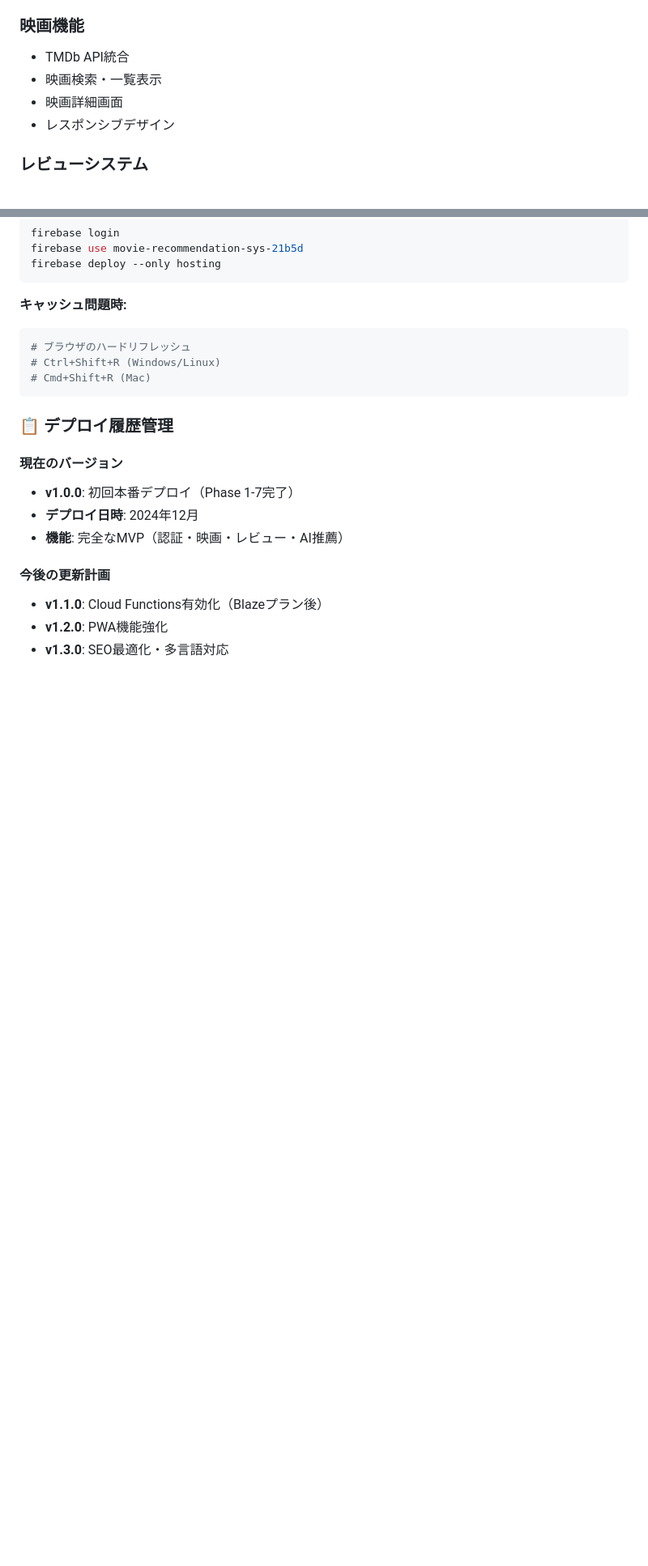
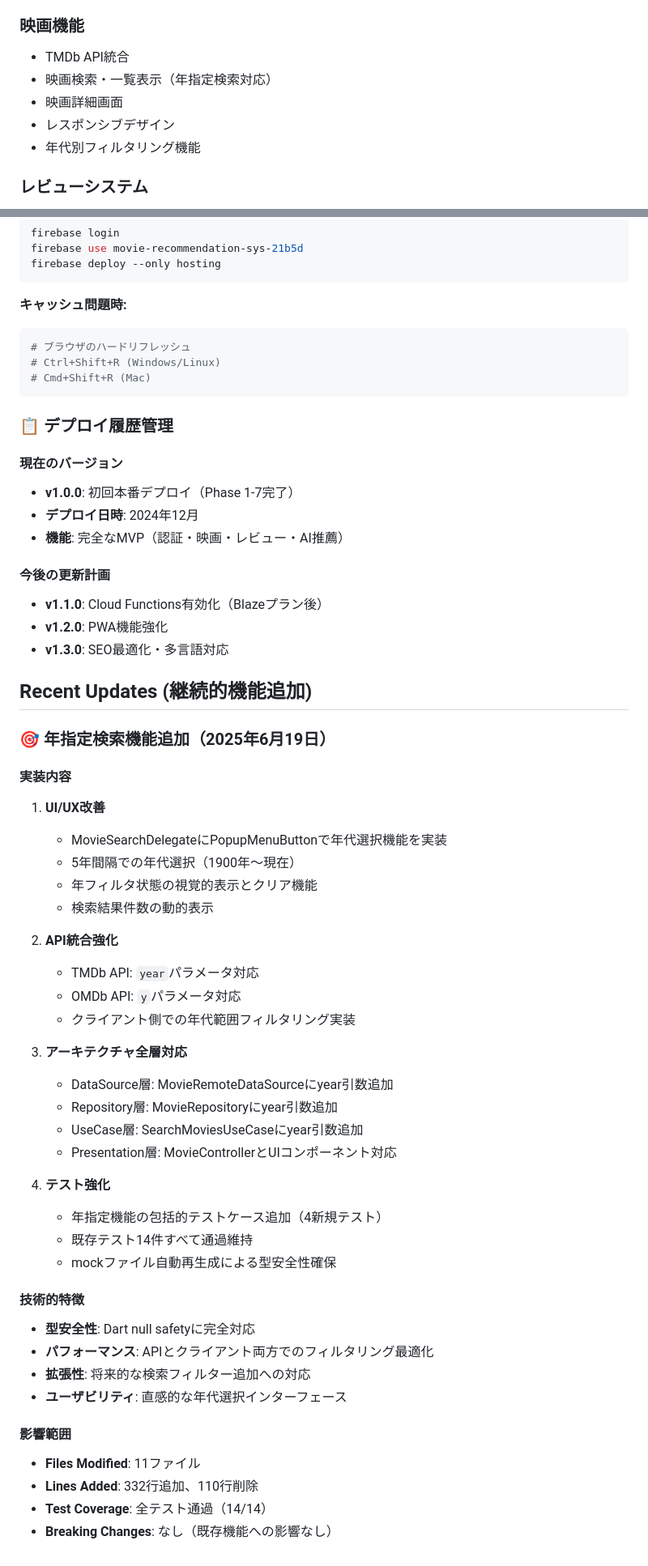
Before and after one commit to K0mork/intelligent-movie-recommendation-system, a Markdown page: CLAUDE.md, 2 parts joined by grey strips. Shown at 81% size. Rendered like a GitHub page; blank space fills up the shorter version.

Commit message:
docs: 年指定検索機能の実装を記録
- CLAUDE.mdに年指定検索機能の詳細な実装記録を追加
- 技術仕様、影響範囲、テスト結果を文書化
- 映画機能セクションに年代別フィルタリング機能を追記
- 継続的機能追加セクションを新設

🤖 Generated with Claude Code

Co-Authored-By: Claude <noreply@anthropic.com>

```diff
--- a/CLAUDE.md
+++ b/CLAUDE.md
@@ -125,9 +125,10 @@ test/                     # テストスイート
 
 ### 映画機能
 - TMDb API統合
-- 映画検索・一覧表示
+- 映画検索・一覧表示（年指定検索対応）
 - 映画詳細画面
 - レスポンシブデザイン
+- 年代別フィルタリング機能
 
 ### レビューシステム
 - 星評価（1-5）
@@ -336,3 +337,42 @@ firebase deploy --only hosting
 - **v1.1.0**: Cloud Functions有効化（Blazeプラン後）
 - **v1.2.0**: PWA機能強化
 - **v1.3.0**: SEO最適化・多言語対応
+
+## Recent Updates (継続的機能追加)
+
+### 🎯 年指定検索機能追加（2025年6月19日）
+
+#### 実装内容
+1. **UI/UX改善**
+   - MovieSearchDelegateにPopupMenuButtonで年代選択機能を実装
+   - 5年間隔での年代選択（1900年〜現在）
+   - 年フィルタ状態の視覚的表示とクリア機能
+   - 検索結果件数の動的表示
+
+2. **API統合強化**
+   - TMDb API: `year`パラメータ対応
+   - OMDb API: `y`パラメータ対応
+   - クライアント側での年代範囲フィルタリング実装
+
+3. **アーキテクチャ全層対応**
+   - DataSource層: MovieRemoteDataSourceにyear引数追加
+   - Repository層: MovieRepositoryにyear引数追加
+   - UseCase層: SearchMoviesUseCaseにyear引数追加
+   - Presentation層: MovieControllerとUIコンポーネント対応
+
+4. **テスト強化**
+   - 年指定機能の包括的テストケース追加（4新規テスト）
+   - 既存テスト14件すべて通過維持
+   - mockファイル自動再生成による型安全性確保
+
+#### 技術的特徴
+- **型安全性**: Dart null safetyに完全対応
+- **パフォーマンス**: APIとクライアント両方でのフィルタリング最適化
+- **拡張性**: 将来的な検索フィルター追加への対応
+- **ユーザビリティ**: 直感的な年代選択インターフェース
+
+#### 影響範囲
+- **Files Modified**: 11ファイル
+- **Lines Added**: 332行追加、110行削除
+- **Test Coverage**: 全テスト通過（14/14）
+- **Breaking Changes**: なし（既存機能への影響なし）
```
